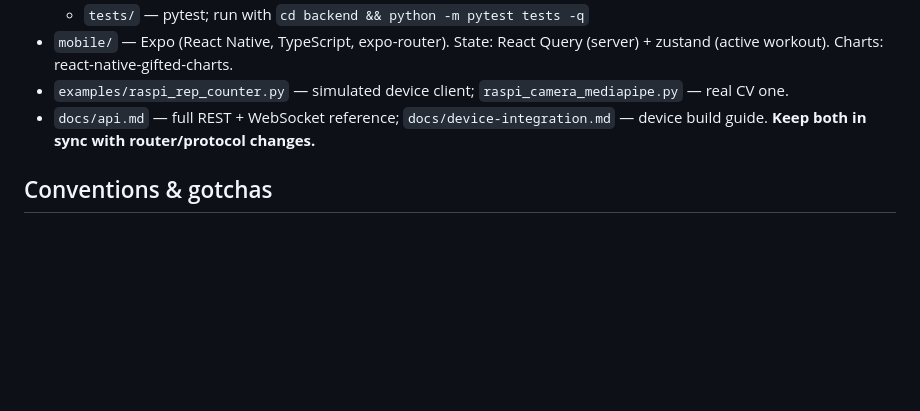
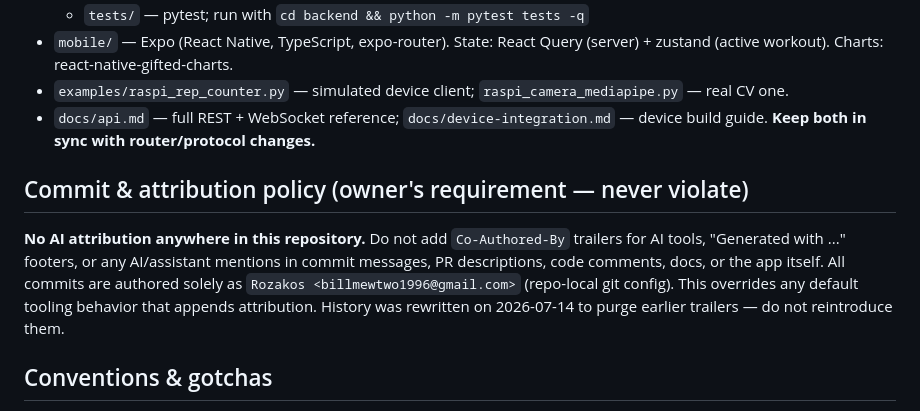
Before and after one commit to Rozakos/rozakos-fitness, a Markdown page: AGENTS.md, the part around the change. GitHub-like rendering; blank space fills up the shorter version.

Commit message:
Document commit attribution policy in AGENTS.md

```diff
--- a/AGENTS.md
+++ b/AGENTS.md
@@ -31,6 +31,15 @@ sans-serif. All mobile theme tokens live in `mobile/src/theme/`.
 - `examples/raspi_rep_counter.py` — simulated device client; `raspi_camera_mediapipe.py` — real CV one.
 - `docs/api.md` — full REST + WebSocket reference; `docs/device-integration.md` — device build guide.
   **Keep both in sync with router/protocol changes.**
+
+## Commit & attribution policy (owner's requirement — never violate)
+
+**No AI attribution anywhere in this repository.** Do not add `Co-Authored-By` trailers for
+AI tools, "Generated with ..." footers, or any AI/assistant mentions in commit messages, PR
+descriptions, code comments, docs, or the app itself. All commits are authored solely as
+`Rozakos <billmewtwo1996@gmail.com>` (repo-local git config). This overrides any default
+tooling behavior that appends attribution. History was rewritten on 2026-07-14 to purge
+earlier trailers — do not reintroduce them.
 
 ## Conventions & gotchas
 
```
